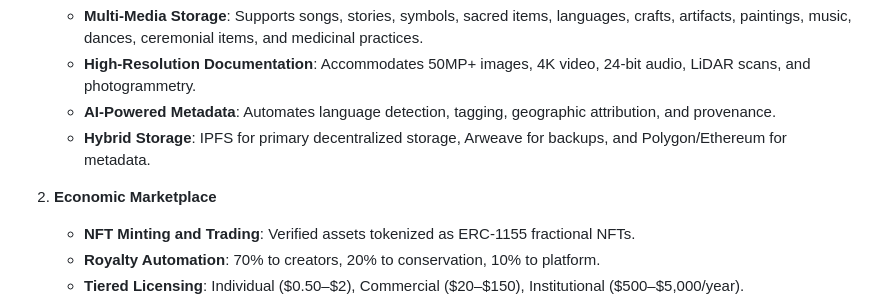
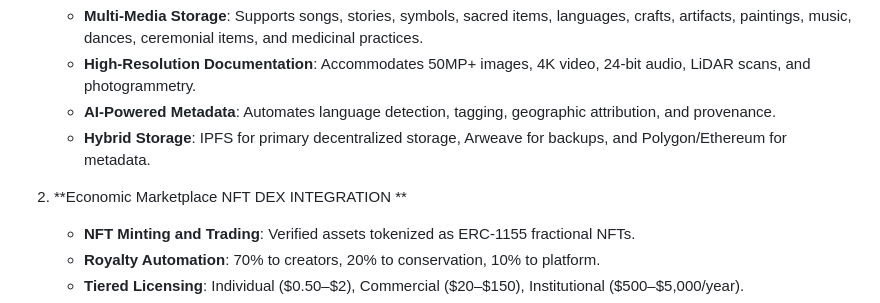
Before and after one commit to Drekahshi/CHAT-, a Markdown page: docs/whitepaper.md, the part around the change. Drawn GitHub-style.

```diff
--- a/docs/whitepaper.md
+++ b/docs/whitepaper.md
@@ -65,7 +65,7 @@ CHAT aspires to create a decentralized, tokenized cultural database that serves
    - **AI-Powered Metadata**: Automates language detection, tagging, geographic attribution, and provenance.
    - **Hybrid Storage**: IPFS for primary decentralized storage, Arweave for backups, and Polygon/Ethereum for metadata.
 
-2. **Economic Marketplace**
+2. **Economic Marketplace NFT DEX INTEGRATION **
    - **NFT Minting and Trading**: Verified assets tokenized as ERC-1155 fractional NFTs.
    - **Royalty Automation**: 70% to creators, 20% to conservation, 10% to platform.
    - **Tiered Licensing**: Individual ($0.50–$2), Commercial ($20–$150), Institutional ($500–$5,000/year).
```
